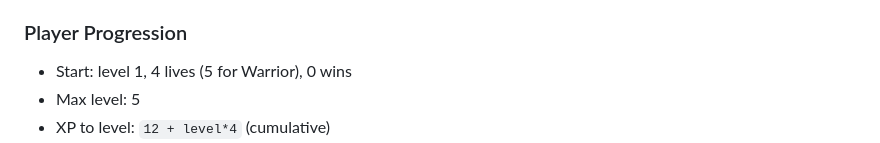
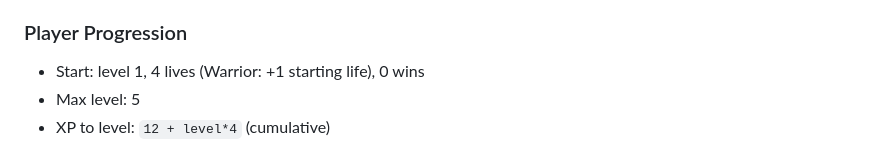
Before and after one commit to arongida/chungus-battles-backend, a Markdown page: README.md, the part around the change. Drawn GitHub-style.

```diff
--- a/README.md
+++ b/README.md
@@ -178,7 +178,7 @@ Derived from linear regression across all items in the DB (R² = 0.94). Useful a
 
 ### Player Progression
 
-- Start: level 1, 4 lives (5 for Warrior), 0 wins
+- Start: level 1, 4 lives (Warrior: +1 starting life), 0 wins
 - Max level: 5
 - XP to level: `12 + level*4` (cumulative)
 - Win condition: beat the current highest win record (tracked globally)
```
Also changed, not shown: CLAUDE.md (+1 -1 lines).
